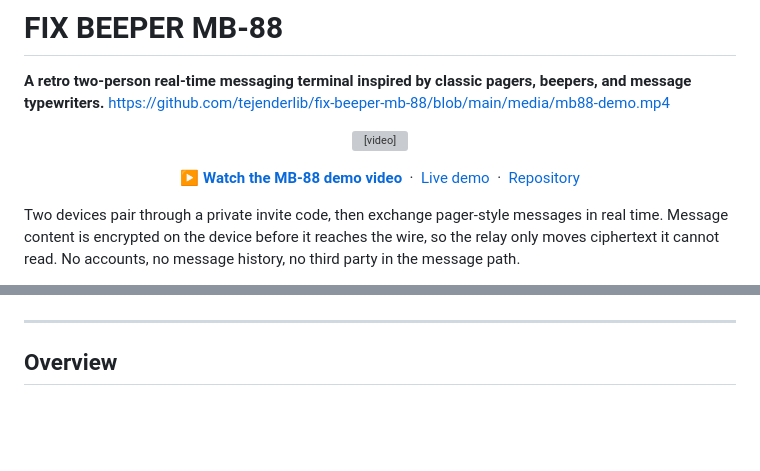
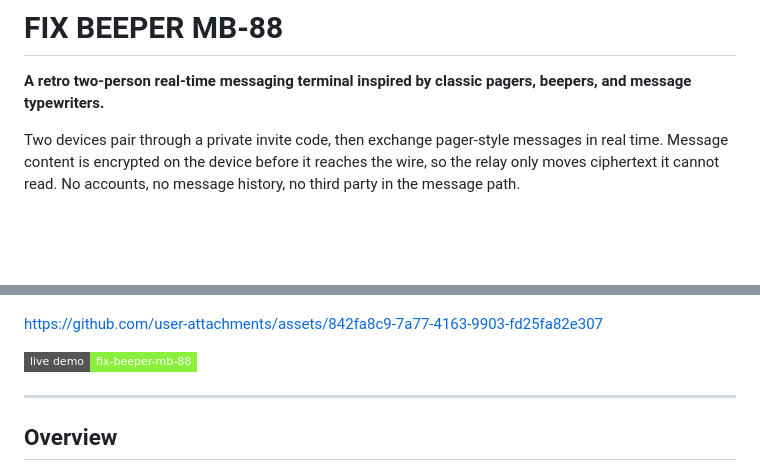
Before and after one commit to tejenderlib/fix-beeper-mb-88, a Markdown page: README.md, 2 parts joined by grey strips. Drawn GitHub-style; badges without logos; blank space fills up the shorter version; grey boxes are pictures that could not be loaded.

```diff
--- a/README.md
+++ b/README.md
@@ -1,21 +1,6 @@
 # FIX BEEPER MB-88
 
 **A retro two-person real-time messaging terminal inspired by classic pagers, beepers, and message typewriters.**
-https://github.com/tejenderlib/fix-beeper-mb-88/blob/main/media/mb88-demo.mp4
-<p align="center">
-  <video src="media/mb88-demo.mp4" controls width="880">
-    Your browser does not support embedded video.
-    <a href="media/mb88-demo.mp4">Watch the MB-88 demo video (MP4)</a>
-  </video>
-</p>
-
-<p align="center">
-  <a href="media/mb88-demo.mp4"><strong>▶ Watch the MB-88 demo video</strong></a>
-  &nbsp;·&nbsp;
-  <a href="https://fix-beeper-mb-88.onrender.com">Live demo</a>
-  &nbsp;·&nbsp;
-  <a href="https://github.com/tejenderlib/fix-beeper-mb-88">Repository</a>
-</p>
 
 Two devices pair through a private invite code, then exchange pager-style messages in real time. Message content is encrypted on the device before it reaches the wire, so the relay only moves ciphertext it cannot read. No accounts, no message history, no third party in the message path.
 
@@ -25,5 +9,9 @@ Two devices pair through a private invite code, then exchange pager-style messag
 [![License: MIT](https://img.shields.io/badge/license-MIT-8bf03c?style=flat-square)](LICENSE)
 [![Node](https://img.shields.io/badge/node-%3E%3D18-339933?style=flat-square)](https://nodejs.org)
+
+https://github.com/user-attachments/assets/842fa8c9-7a77-4163-9903-fd25fa82e307
+
+[![Live Demo](https://img.shields.io/badge/live%20demo-fix--beeper--mb--88-8bf03c?style=flat-square)](https://fix-beeper-mb-88.onrender.com)
 
 ---
 
```
Also changed, not shown: other parts of README.md (+0 -1 lines).
